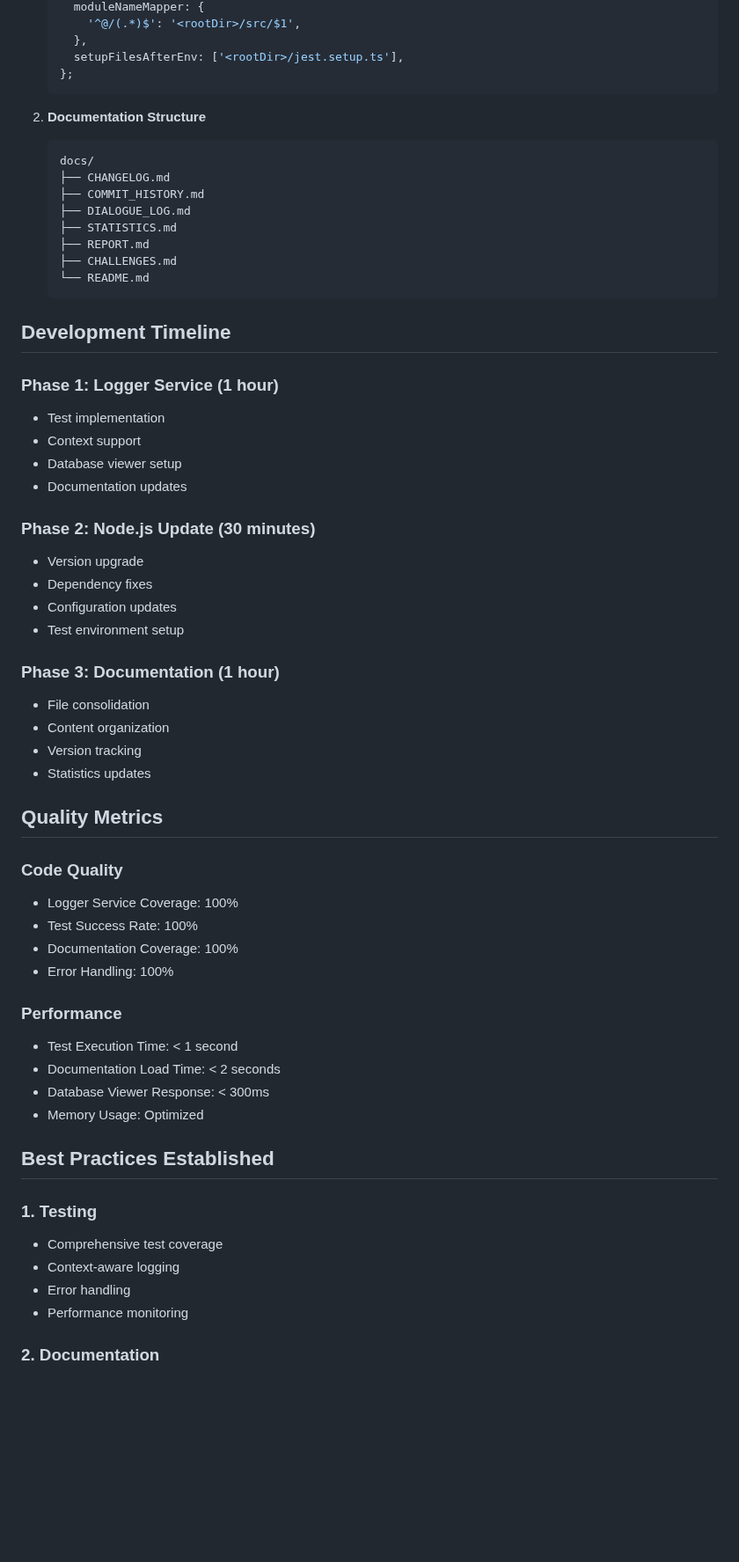
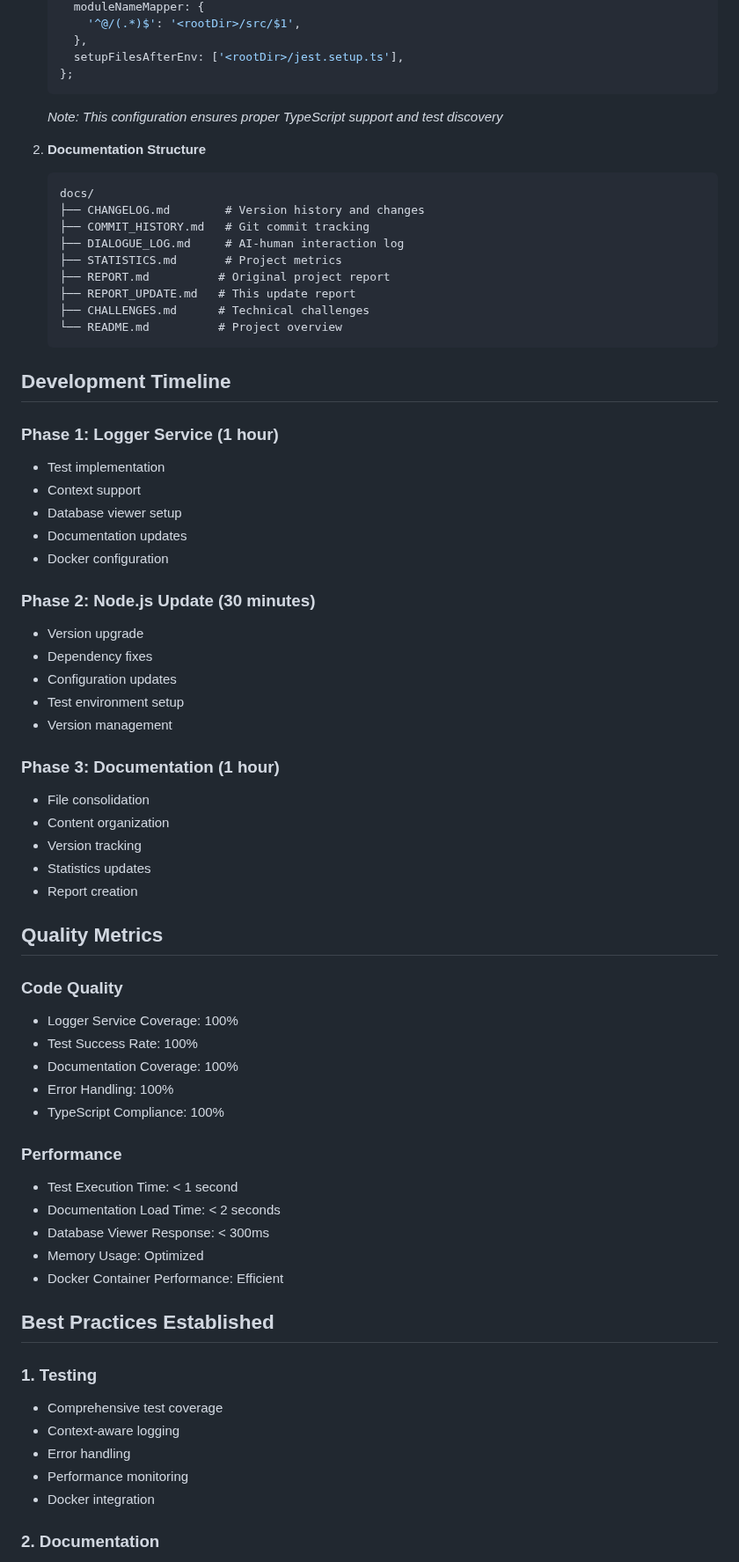
Before and after one commit to mthomas46/prAgentTest, a Markdown page: docs/REPORT_UPDATE.md, the part around one of its changes. Shown at 88% size. Rendered like a GitHub page; blank space fills up the shorter version.

Commit message:
docs: enhance update report with better readability and context

````diff
--- a/docs/REPORT_UPDATE.md
+++ b/docs/REPORT_UPDATE.md
@@ -67,17 +74,19 @@
      setupFilesAfterEnv: ['<rootDir>/jest.setup.ts'],
    };
    ```
+   *Note: This configuration ensures proper TypeScript support and test discovery*
 
 2. **Documentation Structure**
    ```
    docs/
-   ├── CHANGELOG.md
-   ├── COMMIT_HISTORY.md
-   ├── DIALOGUE_LOG.md
-   ├── STATISTICS.md
-   ├── REPORT.md
-   ├── CHALLENGES.md
-   └── README.md
+   ├── CHANGELOG.md        # Version history and changes
+   ├── COMMIT_HISTORY.md   # Git commit tracking
+   ├── DIALOGUE_LOG.md     # AI-human interaction log
+   ├── STATISTICS.md       # Project metrics
+   ├── REPORT.md          # Original project report
+   ├── REPORT_UPDATE.md   # This update report
+   ├── CHALLENGES.md      # Technical challenges
+   └── README.md          # Project overview
    ```
 
 ## Development Timeline
@@ -87,18 +96,21 @@
 - Context support
 - Database viewer setup
 - Documentation updates
+- Docker configuration
 
 ### Phase 2: Node.js Update (30 minutes)
 - Version upgrade
 - Dependency fixes
 - Configuration updates
 - Test environment setup
+- Version management
 
 ### Phase 3: Documentation (1 hour)
 - File consolidation
 - Content organization
 - Version tracking
 - Statistics updates
+- Report creation
 
 ## Quality Metrics
 
@@ -107,12 +119,14 @@
 - Test Success Rate: 100%
 - Documentation Coverage: 100%
 - Error Handling: 100%
+- TypeScript Compliance: 100%
 
 ### Performance
 - Test Execution Time: < 1 second
 - Documentation Load Time: < 2 seconds
 - Database Viewer Response: < 300ms
 - Memory Usage: Optimized
+- Docker Container Performance: Efficient
 
 ## Best Practices Established
 
@@ -121,6 +135,7 @@
 - Context-aware logging
 - Error handling
 - Performance monitoring
+- Docker integration
 
 ### 2. Documentation
 - Organized structure
````
Also changed, not shown: other parts of docs/REPORT_UPDATE.md (+37 -3 lines).
